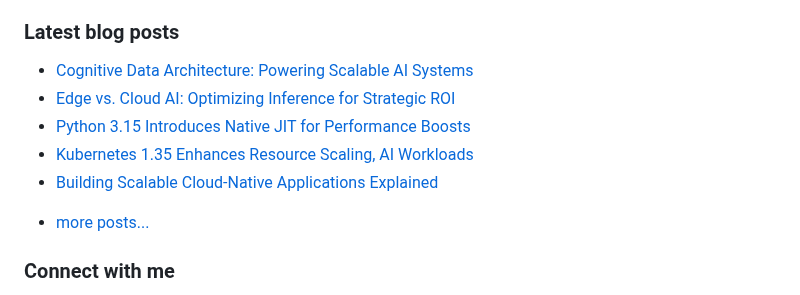
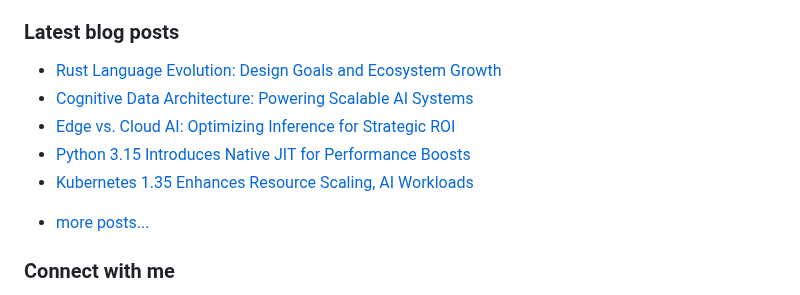
Before and after one commit to vpodk/vpodk, a Markdown page: README.md, the part around the change. GitHub-like rendering.

Commit message:
Updated with the latest blog posts

```diff
--- a/README.md
+++ b/README.md
@@ -7,11 +7,11 @@ This experience allows me to code in most programming languages and technologies
 ### Latest blog posts
 
 <!-- BLOG-POST-LIST:START -->
+- [Rust Language Evolution: Design Goals and Ecosystem Growth](https://levelup.gitconnected.com/rust-language-evolution-design-goals-and-ecosystem-growth-4ac9b0b710f0?source=rss-22947912adc0------2)
 - [Cognitive Data Architecture: Powering Scalable AI Systems](https://medium.com/data-science-collective/cognitive-data-architecture-powering-scalable-ai-systems-e5f6ced3e455?source=rss-22947912adc0------2)
 - [Edge vs. Cloud AI: Optimizing Inference for Strategic ROI](https://pub.aimind.so/edge-vs-cloud-ai-optimizing-inference-for-strategic-roi-98296b0f9ecd?source=rss-22947912adc0------2)
 - [Python 3.15 Introduces Native JIT for Performance Boosts](https://python.plainenglish.io/python-3-15-introduces-native-jit-for-performance-boosts-ff363e7d18fd?source=rss-22947912adc0------2)
 - [Kubernetes 1.35 Enhances Resource Scaling, AI Workloads](https://levelup.gitconnected.com/kubernetes-1-35-enhances-resource-scaling-ai-workloads-5e196fb7ca31?source=rss-22947912adc0------2)
-- [Building Scalable Cloud-Native Applications Explained](https://pub.aimind.so/building-scalable-cloud-native-applications-explained-598c3611a6fa?source=rss-22947912adc0------2)
 <!-- BLOG-POST-LIST:END -->
 - [more posts...](https://medium.com/@vpodk)
 
```
